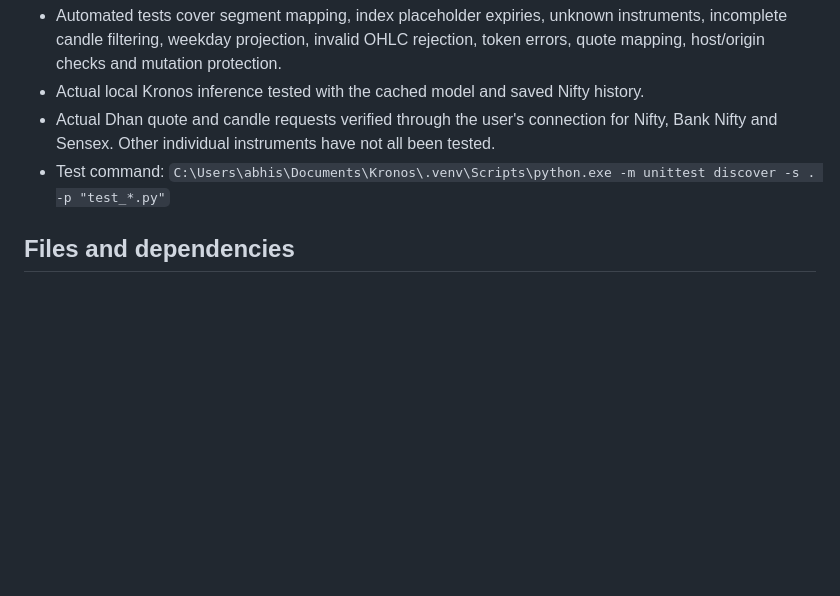
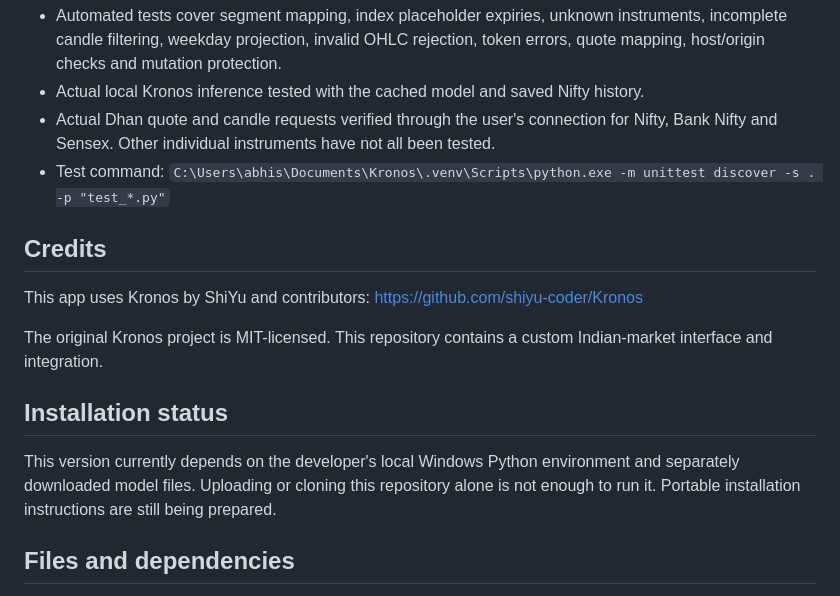
Before and after one commit to abhishek-codes9933/kronos-india, a Markdown page: README.md, the part around the change. Rendered like a GitHub page; blank space fills up the shorter version.

Commit message:
Update README with credits and installation status
Added credits section for Kronos and installation status details.

```diff
--- a/README.md
+++ b/README.md
@@ -48,7 +48,20 @@ Refreshing this browser page does not stop the server. Closing a normally launch
 - Actual local Kronos inference tested with the cached model and saved Nifty history.
 - Actual Dhan quote and candle requests verified through the user's connection for Nifty, Bank Nifty and Sensex. Other individual instruments have not all been tested.
 - Test command: `C:\Users\abhis\Documents\Kronos\.venv\Scripts\python.exe -m unittest discover -s . -p "test_*.py"`
+## Credits
 
+This app uses Kronos by ShiYu and contributors:
+https://github.com/shiyu-coder/Kronos
+
+The original Kronos project is MIT-licensed.
+This repository contains a custom Indian-market interface and integration.
+
+## Installation status
+
+This version currently depends on the developer's local Windows
+Python environment and separately downloaded model files.
+Uploading or cloning this repository alone is not enough to run it.
+Portable installation instructions are still being prepared.
 ## Files and dependencies
 
 `server.py` handles the local application and Dhan data; `engine.py` runs Kronos; `core.py` contains candle/session rules; `catalogue.py` refreshes the public instrument list. Static interface files are in `static/`. Public instrument data is in `data/`. Forecast and candle CSVs are downloaded through your browser.
```
